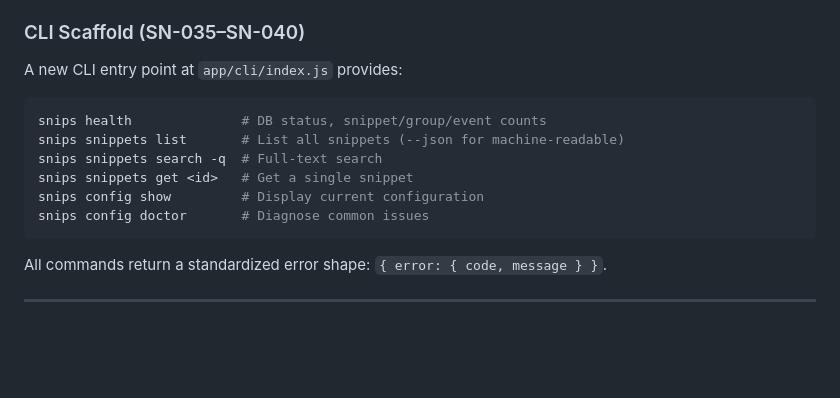
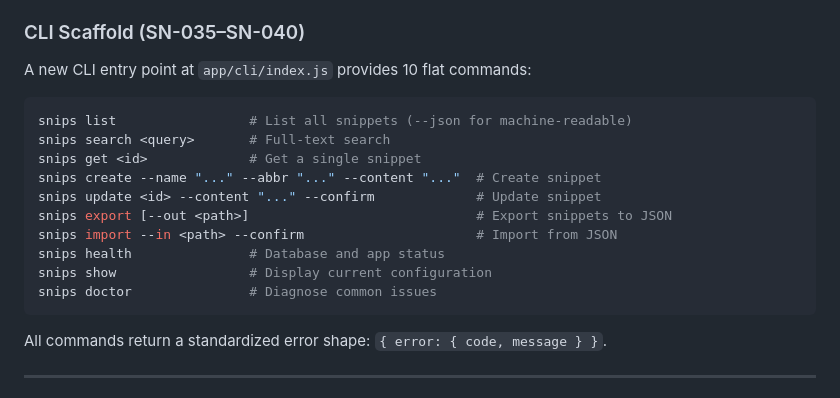
Before and after one commit to robertdevore/snips, a Markdown page: docs/SNIPS_V0_2_0_SPRINT.md, the part around the change. Rendered like a GitHub page; blank space fills up the shorter version.

Commit message:
docs: update sprint retrospective with final flat CLI command structure

````diff
--- a/docs/SNIPS_V0_2_0_SPRINT.md
+++ b/docs/SNIPS_V0_2_0_SPRINT.md
@@ -178,15 +178,19 @@ Three new docs provide comprehensive onboarding for contributors:
 
 ### CLI Scaffold (SN-035–SN-040)
 
-A new CLI entry point at `app/cli/index.js` provides:
+A new CLI entry point at `app/cli/index.js` provides 10 flat commands:
 
 ```bash
-snips health              # DB status, snippet/group/event counts
-snips snippets list       # List all snippets (--json for machine-readable)
-snips snippets search -q  # Full-text search
-snips snippets get <id>   # Get a single snippet
-snips config show         # Display current configuration
-snips config doctor       # Diagnose common issues
+snips list                 # List all snippets (--json for machine-readable)
+snips search <query>       # Full-text search
+snips get <id>             # Get a single snippet
+snips create --name "..." --abbr "..." --content "..."  # Create snippet
+snips update <id> --content "..." --confirm             # Update snippet
+snips export [--out <path>]                             # Export snippets to JSON
+snips import --in <path> --confirm                      # Import from JSON
+snips health               # Database and app status
+snips show                 # Display current configuration
+snips doctor               # Diagnose common issues
 ```
 
 All commands return a standardized error shape: `{ error: { code, message } }`.
````
